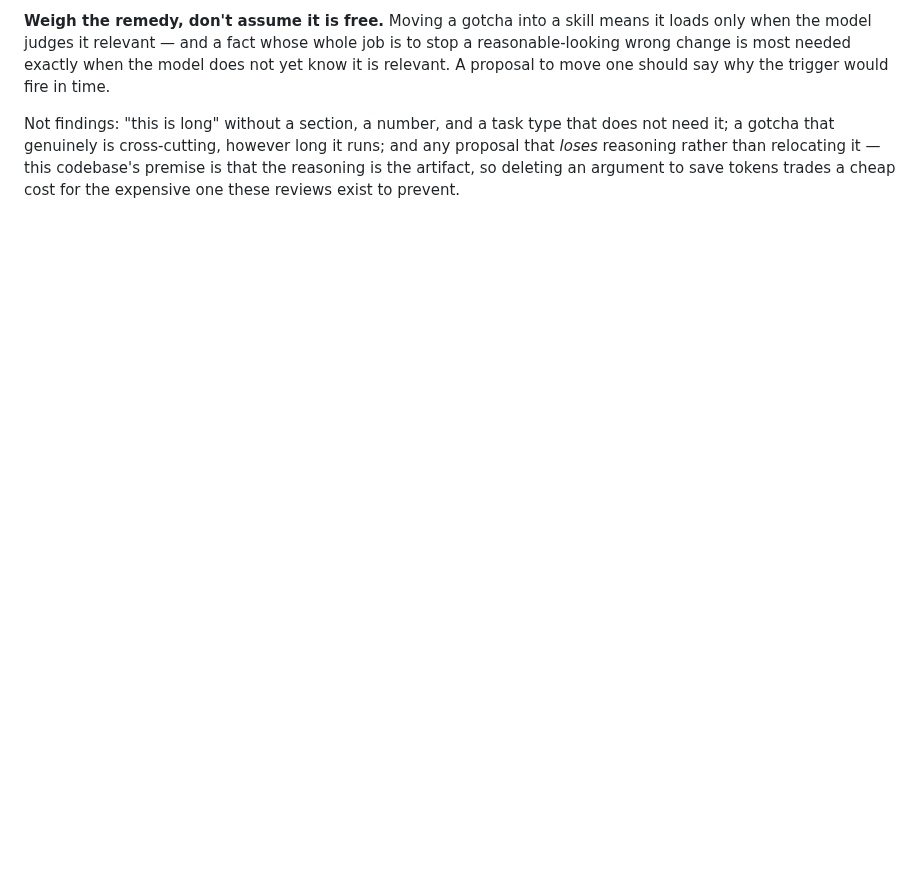
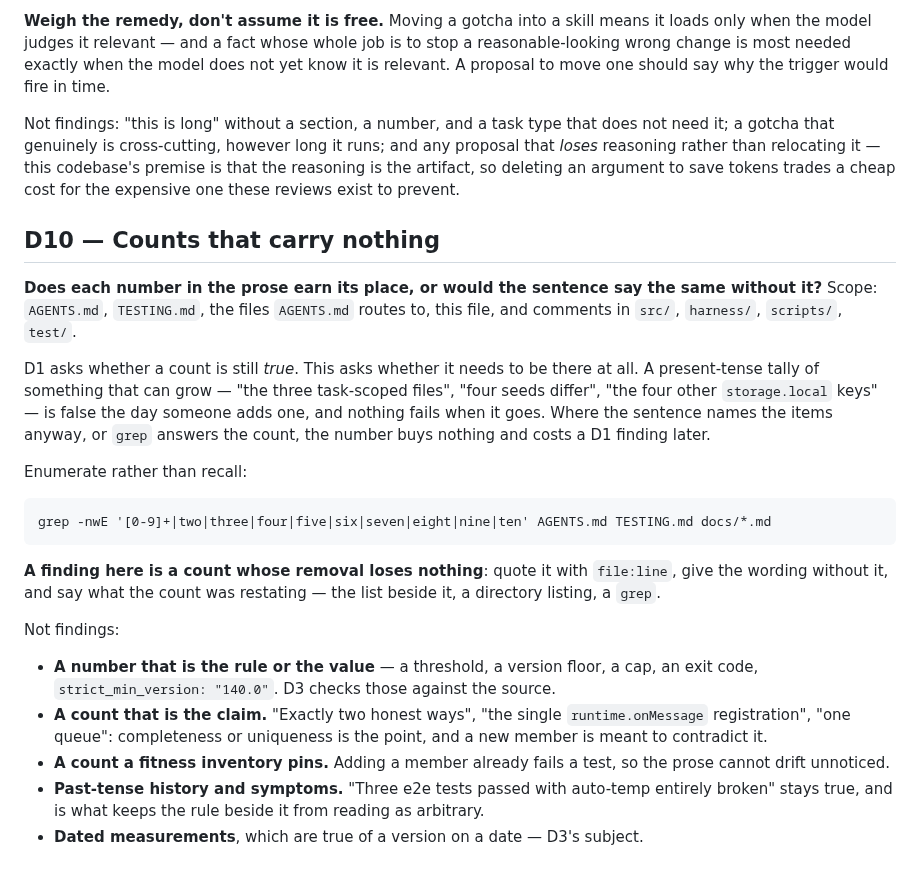
Before and after one commit to ArloL/configurable-containers, a Markdown page: docs/drift-reviews.md, the part around the change. Drawn GitHub-style; blank space fills up the shorter version.

Commit message:
docs: add drift review D10 for counts that carry nothing
Claude-Session: https://claude.ai/code/session_01KUEXURGAzy4sxLeCa8QQhV

````diff
--- a/docs/drift-reviews.md
+++ b/docs/drift-reviews.md
@@ -303,3 +303,38 @@ it; a gotcha that genuinely is cross-cutting, however long it runs; and any prop
 *loses* reasoning rather than relocating it — this codebase's premise is that the reasoning is
 the artifact, so deleting an argument to save tokens trades a cheap cost for the expensive one
 these reviews exist to prevent.
+
+## D10 — Counts that carry nothing
+
+**Does each number in the prose earn its place, or would the sentence say the same without it?**
+Scope: `AGENTS.md`, `TESTING.md`, the files `AGENTS.md` routes to, this file, and comments in
+`src/`, `harness/`, `scripts/`, `test/`.
+
+D1 asks whether a count is still *true*. This asks whether it needs to be there at all. A
+present-tense tally of something that can grow — "the three task-scoped files", "four seeds
+differ", "the four other `storage.local` keys" — is false the day someone adds one, and
+nothing fails when it goes. Where the sentence names the items anyway, or `grep` answers the
+count, the number buys nothing and costs a D1 finding later.
+
+Enumerate rather than recall:
+
+```
+grep -nwE '[0-9]+|two|three|four|five|six|seven|eight|nine|ten' AGENTS.md TESTING.md docs/*.md
+```
+
+**A finding here is a count whose removal loses nothing**: quote it with `file:line`, give the
+wording without it, and say what the count was restating — the list beside it, a directory
+listing, a `grep`.
+
+Not findings:
+
+- **A number that is the rule or the value** — a threshold, a version floor, a cap, an exit
+  code, `strict_min_version: "140.0"`. D3 checks those against the source.
+- **A count that is the claim.** "Exactly two honest ways", "the single `runtime.onMessage`
+  registration", "one queue": completeness or uniqueness is the point, and a new member is
+  meant to contradict it.
+- **A count a fitness inventory pins.** Adding a member already fails a test, so the prose
+  cannot drift unnoticed.
+- **Past-tense history and symptoms.** "Three e2e tests passed with auto-temp entirely broken"
+  stays true, and is what keeps the rule beside it from reading as arbitrary.
+- **Dated measurements**, which are true of a version on a date — D3's subject.
````
